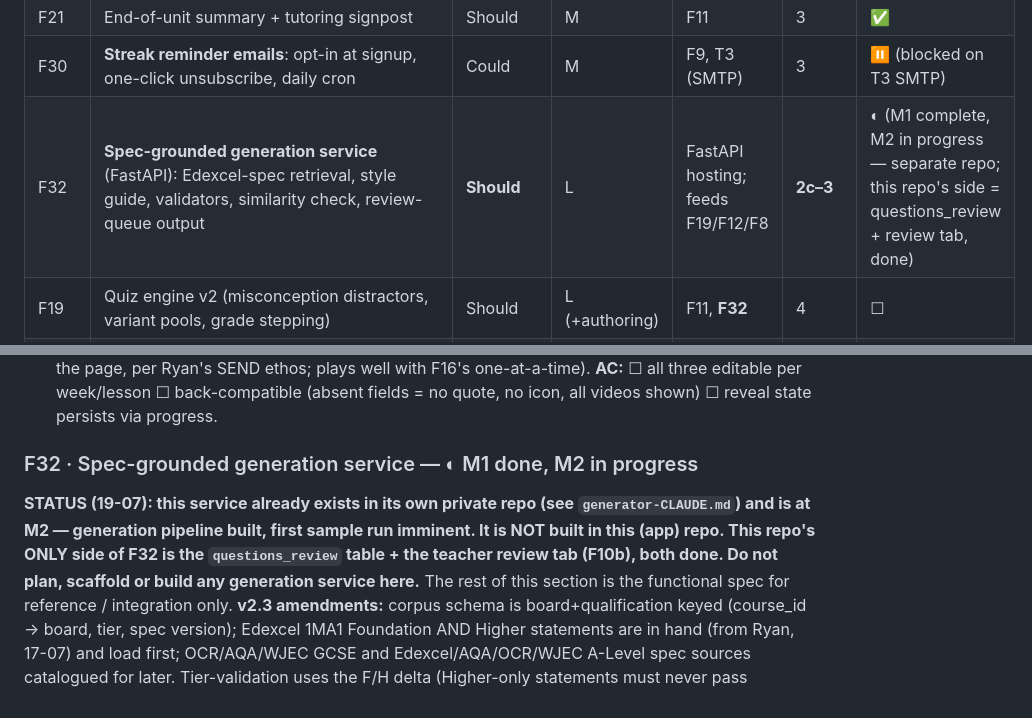
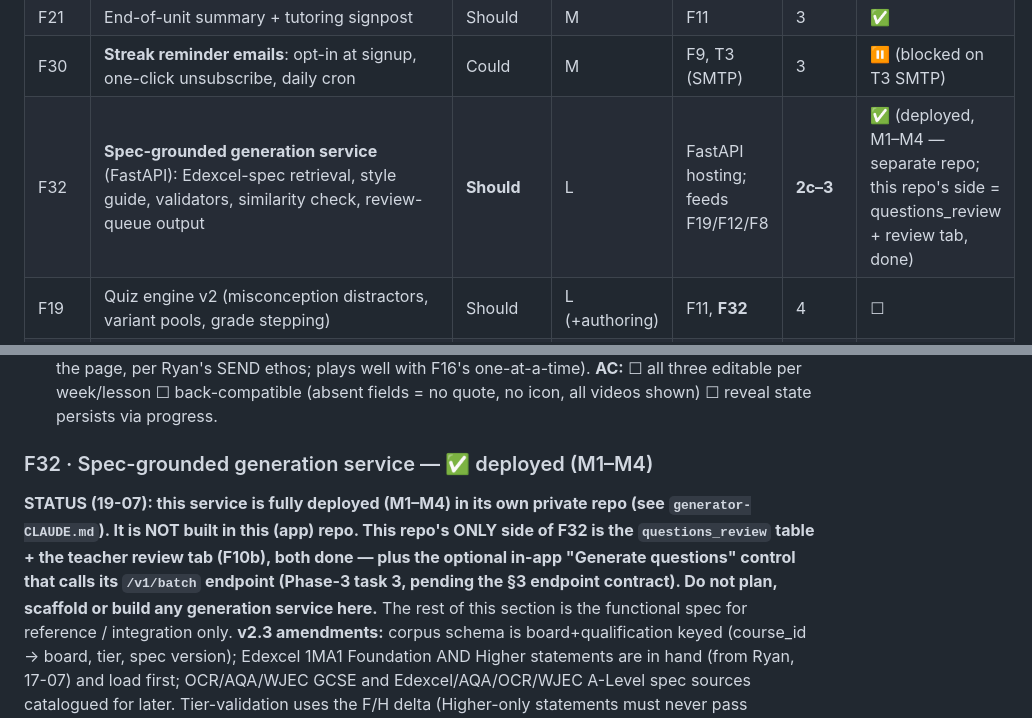
Before and after one commit to alfCoops/MathsQuestionGeneratorV1, a Markdown page: DEVELOPMENT-PLAN.md, 2 parts joined by grey strips. GitHub-like rendering.

Commit message:
docs: F32 ✅ — generation service deployed (M1–M4)
Generation service is fully deployed in its own private repo. Updated the
status row and spec note; this app repo's only F32 surface remains
questions_review + the review tab (done), plus the optional /v1/batch
generate control (task 3).

Co-Authored-By: Claude Opus 4.8 <noreply@anthropic.com>

```diff
--- a/DEVELOPMENT-PLAN.md
+++ b/DEVELOPMENT-PLAN.md
@@ -102,7 +102,7 @@ Effort: S < ½ day · M 1–2 days · L 3–5 days · XL 1–2 weeks
 | F10 | Teacher dashboard (+ struggling flags, **+ comp-access toggle per student**) | Should | L | F11 | 3 | ✅ (F10a dashboard + F10b review tab) |
 | F21 | End-of-unit summary + tutoring signpost | Should | M | F11 | 3 | ✅ |
 | F30 | **Streak reminder emails**: opt-in at signup, one-click unsubscribe, daily cron | Could | M | F9, T3 (SMTP) | 3 | ⏸ (blocked on T3 SMTP) |
-| F32 | **Spec-grounded generation service** (FastAPI): Edexcel-spec retrieval, style guide, validators, similarity check, review-queue output | **Should** | L | FastAPI hosting; feeds F19/F12/F8 | **2c–3** | ◐ (M1 complete, M2 in progress — separate repo; this repo's side = questions_review + review tab, done) |
+| F32 | **Spec-grounded generation service** (FastAPI): Edexcel-spec retrieval, style guide, validators, similarity check, review-queue output | **Should** | L | FastAPI hosting; feeds F19/F12/F8 | **2c–3** | ✅ (deployed, M1–M4 — separate repo; this repo's side = questions_review + review tab, done) |
 | F19 | Quiz engine v2 (misconception distractors, variant pools, grade stepping) | Should | L (+authoring) | F11, **F32** | 4 | ☐ |
 | F12 | Adaptive generator (timer opt-in per D2 ethos, working-at grade, Edexcel-style) | Could | L | **F32**, F11 | 4 | ☐ |
 | F20b | Interactive "From Method to Meaning" worksheets | Could | L | F16, F26 | 4 | ☐ |
@@ -203,11 +203,12 @@ Three small schema+UI additions, all editable in the Teacher Editor:
 **AC:** ☐ all three editable per week/lesson ☐ back-compatible (absent fields = no quote,
 no icon, all videos shown) ☐ reveal state persists via progress.
 
-### F32 · Spec-grounded generation service — ◐ M1 done, M2 in progress
-**STATUS (19-07): this service already exists in its own private repo (see `generator-CLAUDE.md`)
-and is at M2 — generation pipeline built, first sample run imminent. It is NOT built in this
-(app) repo. This repo's ONLY side of F32 is the `questions_review` table + the teacher review
-tab (F10b), both done. Do not plan, scaffold or build any generation service here.** The rest of
+### F32 · Spec-grounded generation service — ✅ deployed (M1–M4)
+**STATUS (19-07): this service is fully deployed (M1–M4) in its own private repo (see
+`generator-CLAUDE.md`). It is NOT built in this (app) repo. This repo's ONLY side of F32 is the
+`questions_review` table + the teacher review tab (F10b), both done — plus the optional in-app
+"Generate questions" control that calls its `/v1/batch` endpoint (Phase-3 task 3, pending the
+§3 endpoint contract). Do not plan, scaffold or build any generation service here.** The rest of
 this section is the functional spec for reference / integration only.
 **v2.3 amendments:** corpus schema is board+qualification keyed (course_id → board, tier,
 spec version); Edexcel 1MA1 Foundation AND Higher statements are in hand (from Ryan,
```
